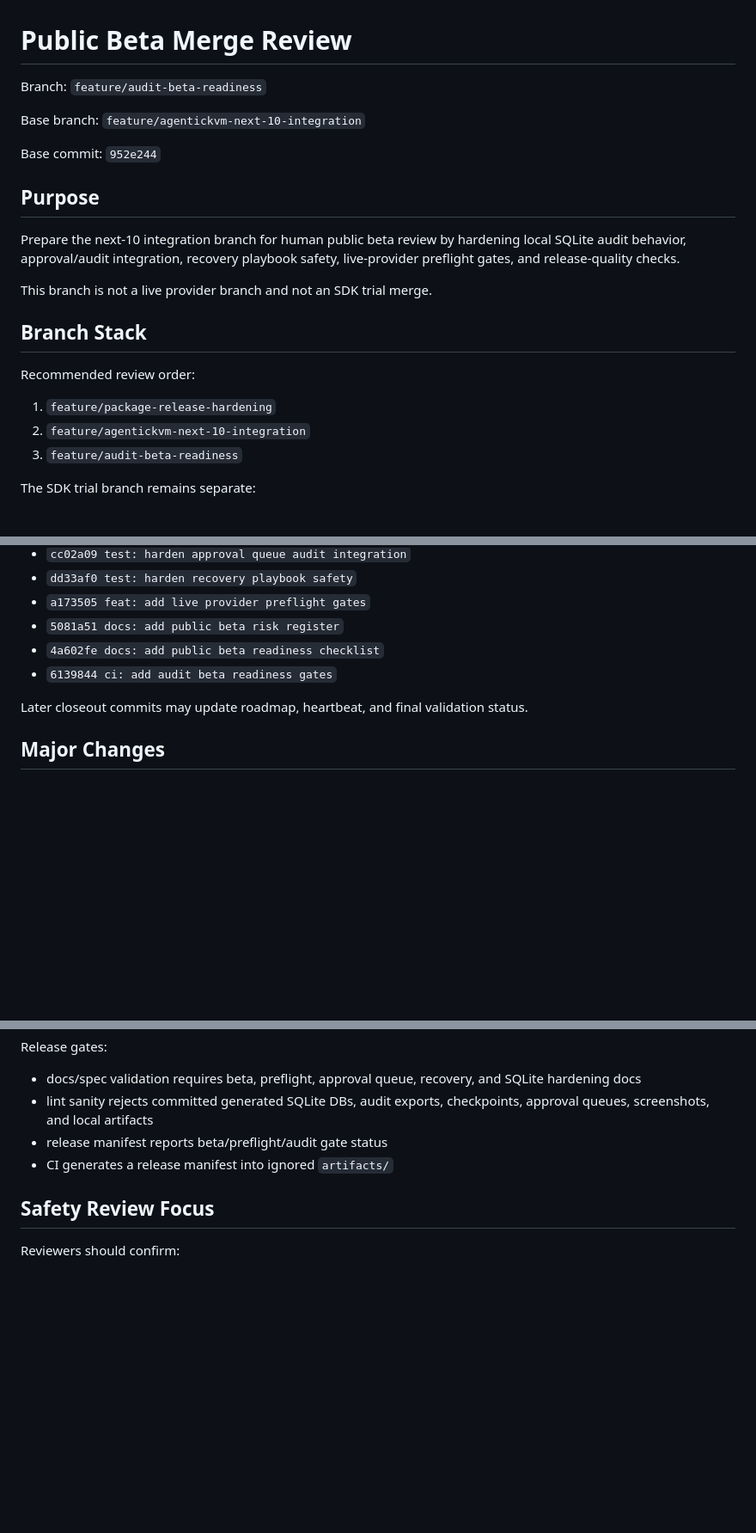
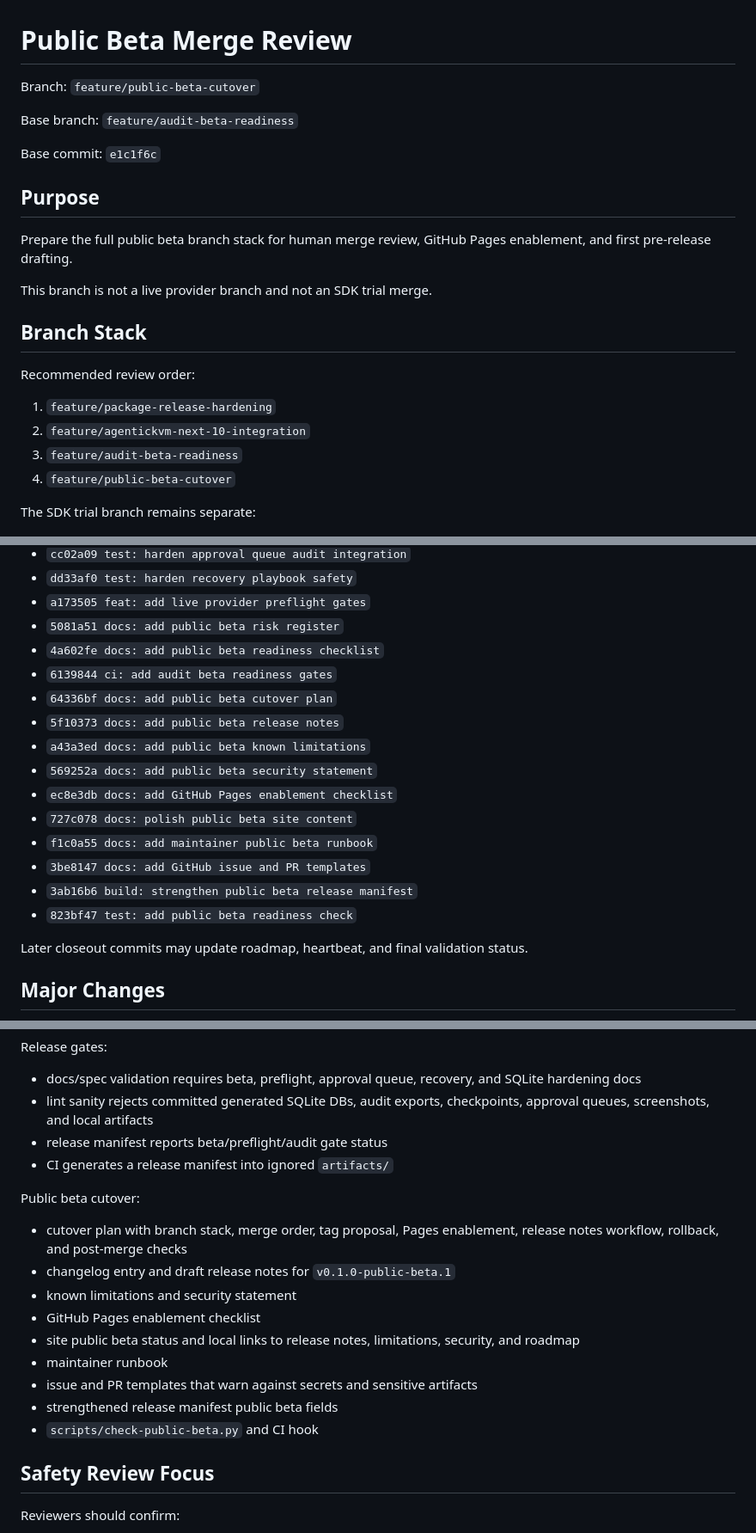
Before and after one commit to MahdiHedhli/AgenticKVM, a Markdown page: docs/public-beta-merge-review.md, 3 parts joined by grey strips. Shown at 86% size. GitHub-like rendering; blank space fills up the shorter version.

```diff
--- a/docs/public-beta-merge-review.md
+++ b/docs/public-beta-merge-review.md
@@ -1,16 +1,15 @@
 # Public Beta Merge Review
 
-Branch: `feature/audit-beta-readiness`
+Branch: `feature/public-beta-cutover`
 
-Base branch: `feature/agentickvm-next-10-integration`
+Base branch: `feature/audit-beta-readiness`
 
-Base commit: `952e244`
+Base commit: `e1c1f6c`
 
 ## Purpose
 
-Prepare the next-10 integration branch for human public beta review by
-hardening local SQLite audit behavior, approval/audit integration, recovery
-playbook safety, live-provider preflight gates, and release-quality checks.
+Prepare the full public beta branch stack for human merge review, GitHub Pages
+enablement, and first pre-release drafting.
 
 This branch is not a live provider branch and not an SDK trial merge.
 
@@ -21,6 +20,7 @@ Recommended review order:
 1. `feature/package-release-hardening`
 2. `feature/agentickvm-next-10-integration`
 3. `feature/audit-beta-readiness`
+4. `feature/public-beta-cutover`
 
 The SDK trial branch remains separate:
 
@@ -38,6 +38,16 @@ The SDK trial branch remains separate:
 - `5081a51 docs: add public beta risk register`
 - `4a602fe docs: add public beta readiness checklist`
 - `6139844 ci: add audit beta readiness gates`
+- `64336bf docs: add public beta cutover plan`
+- `5f10373 docs: add public beta release notes`
+- `a43a3ed docs: add public beta known limitations`
+- `569252a docs: add public beta security statement`
+- `ec8e3db docs: add GitHub Pages enablement checklist`
+- `727c078 docs: polish public beta site content`
+- `f1c0a55 docs: add maintainer public beta runbook`
+- `3be8147 docs: add GitHub issue and PR templates`
+- `3ab16b6 build: strengthen public beta release manifest`
+- `823bf47 test: add public beta readiness check`
 
 Later closeout commits may update roadmap, heartbeat, and final validation
 status.
@@ -94,6 +104,20 @@ Release gates:
 - release manifest reports beta/preflight/audit gate status
 - CI generates a release manifest into ignored `artifacts/`
 
+Public beta cutover:
+
+- cutover plan with branch stack, merge order, tag proposal, Pages enablement,
+  release notes workflow, rollback, and post-merge checks
+- changelog entry and draft release notes for `v0.1.0-public-beta.1`
+- known limitations and security statement
+- GitHub Pages enablement checklist
+- site public beta status and local links to release notes, limitations,
+  security, and roadmap
+- maintainer runbook
+- issue and PR templates that warn against secrets and sensitive artifacts
+- strengthened release manifest public beta fields
+- `scripts/check-public-beta.py` and CI hook
+
 ## Safety Review Focus
 
 Reviewers should confirm:
```
Also changed, not shown: other parts of docs/public-beta-merge-review.md (+60 -0 lines), docs/next-10-integration-review.md (+17 -0 lines), docs/release-pr-review-package.md (+25 -0 lines).
